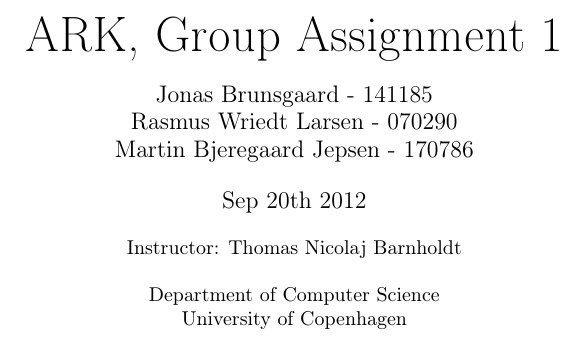
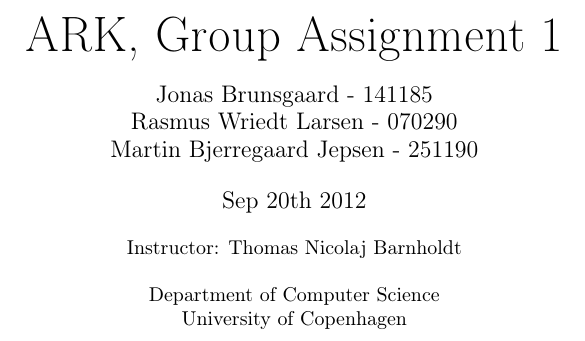
Before and after one commit to brunsgaard/ark2012, a LaTeX problem sheet (assignment1/assignment1.tex): part of page 1 of 3, cut so that both start at the same text. Compiled offline with pdfLaTeX.

Commit message:
Corrected my name and age

```diff
--- a/assignment1/assignment1.tex
+++ b/assignment1/assignment1.tex
@@ -19,7 +19,7 @@
     \vspace*{0.4cm}
     \large Jonas Brunsgaard - 141185 \par
         Rasmus Wriedt Larsen - 070290 \par
-        Martin Bjeregaard Jepsen - 170786 \par
+        Martin Bjerregaard Jepsen - 251190 \par
     \vspace*{0.4cm}
     Sep 20th 2012 \par
     \vspace*{0.4cm}
```
